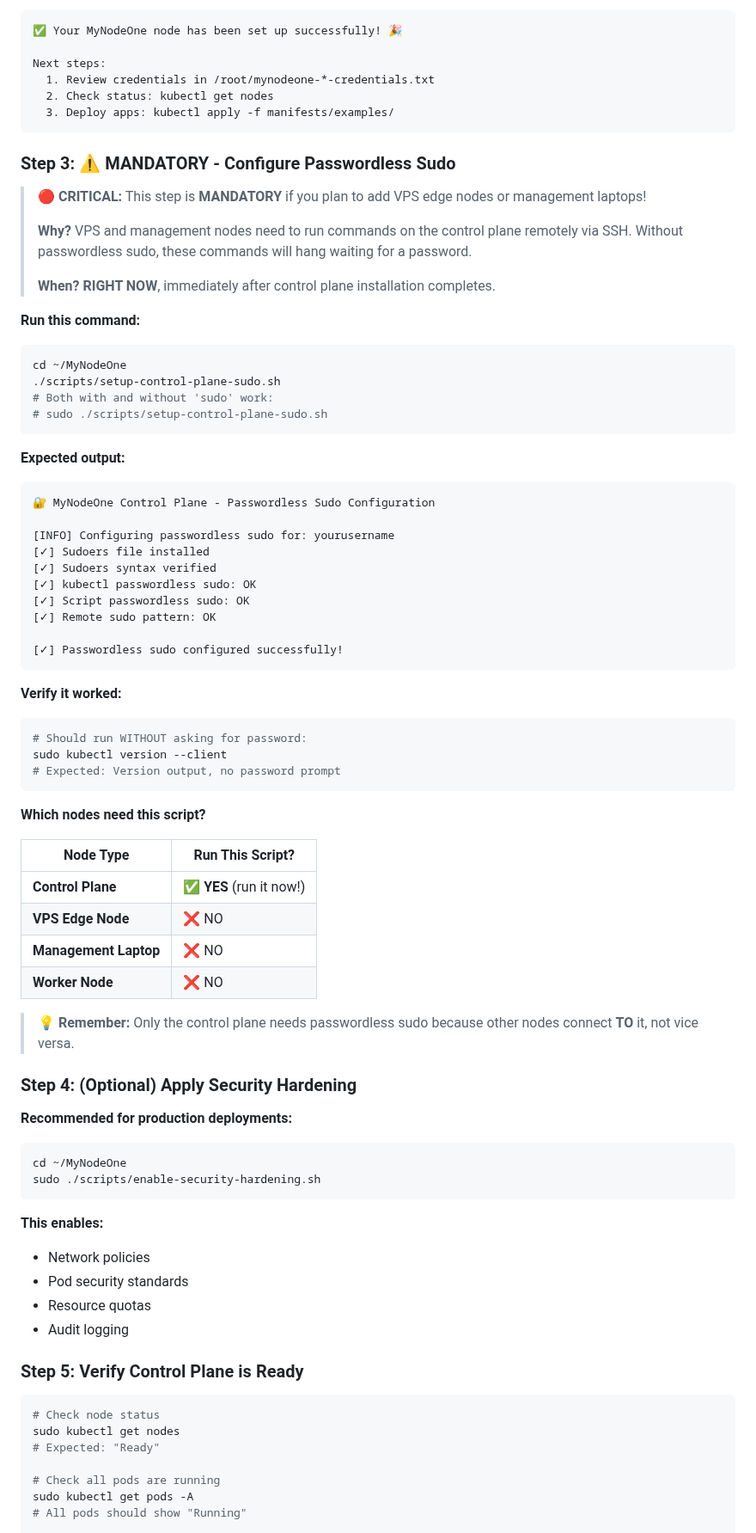
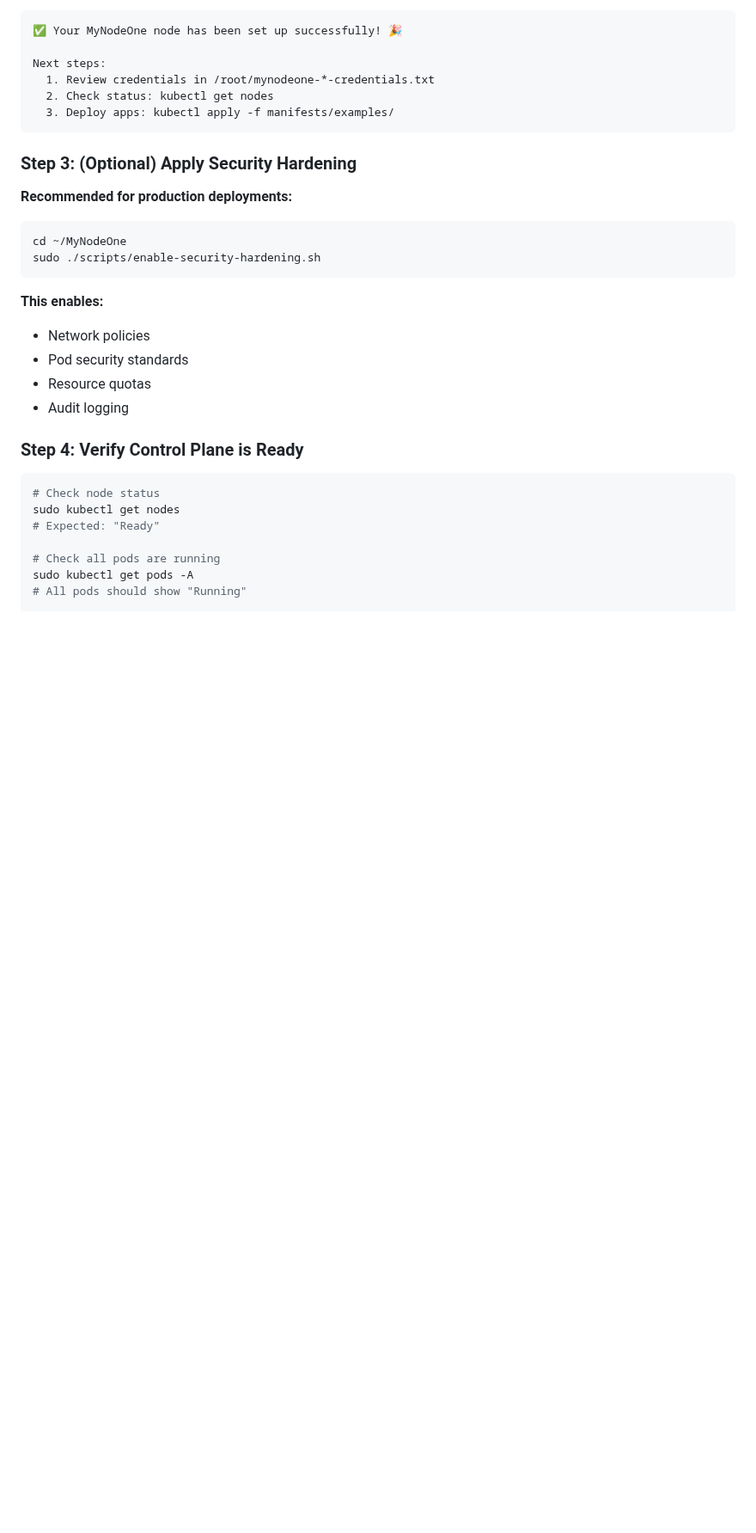
Before and after one commit to vinsac/MyNodeOne, a Markdown page: docs/guides/INSTALLATION.md, the part around the change. Shown at 86% size. Drawn GitHub-style; blank space fills up the shorter version.

Commit message:
docs: Remove obsolete manual sudo setup step

````diff
--- a/docs/guides/INSTALLATION.md
+++ b/docs/guides/INSTALLATION.md
@@ -150,56 +150,8 @@ Next steps:
   3. Deploy apps: kubectl apply -f manifests/examples/
 ```
 
-### Step 3: ⚠️ MANDATORY - Configure Passwordless Sudo
 
-> **🔴 CRITICAL:** This step is **MANDATORY** if you plan to add VPS edge nodes or management laptops!
->
-> **Why?** VPS and management nodes need to run commands on the control plane remotely via SSH. Without passwordless sudo, these commands will hang waiting for a password.
->
-> **When?** **RIGHT NOW**, immediately after control plane installation completes.
-
-**Run this command:**
-
-```bash
-cd ~/MyNodeOne
-./scripts/setup-control-plane-sudo.sh
-# Both with and without 'sudo' work:
-# sudo ./scripts/setup-control-plane-sudo.sh
-```
-
-**Expected output:**
-```
-🔐 MyNodeOne Control Plane - Passwordless Sudo Configuration
-
-[INFO] Configuring passwordless sudo for: yourusername
-[✓] Sudoers file installed
-[✓] Sudoers syntax verified
-[✓] kubectl passwordless sudo: OK
-[✓] Script passwordless sudo: OK
-[✓] Remote sudo pattern: OK
-
-[✓] Passwordless sudo configured successfully!
-```
-
-**Verify it worked:**
-```bash
-# Should run WITHOUT asking for password:
-sudo kubectl version --client
-# Expected: Version output, no password prompt
-```
-
-**Which nodes need this script?**
-
-| Node Type | Run This Script? |
-|-----------|------------------|
-| **Control Plane** | ✅ **YES** (run it now!) |
-| **VPS Edge Node** | ❌ NO |
-| **Management Laptop** | ❌ NO |
-| **Worker Node** | ❌ NO |
-
-> 💡 **Remember:** Only the control plane needs passwordless sudo because other nodes connect **TO** it, not vice versa.
-
-### Step 4: (Optional) Apply Security Hardening
+### Step 3: (Optional) Apply Security Hardening
 
 **Recommended for production deployments:**
 
@@ -214,7 +166,7 @@ sudo ./scripts/enable-security-hardening.sh
 - Resource quotas
 - Audit logging
 
-### Step 5: Verify Control Plane is Ready
+### Step 4: Verify Control Plane is Ready
 
 ```bash
 # Check node status
````
